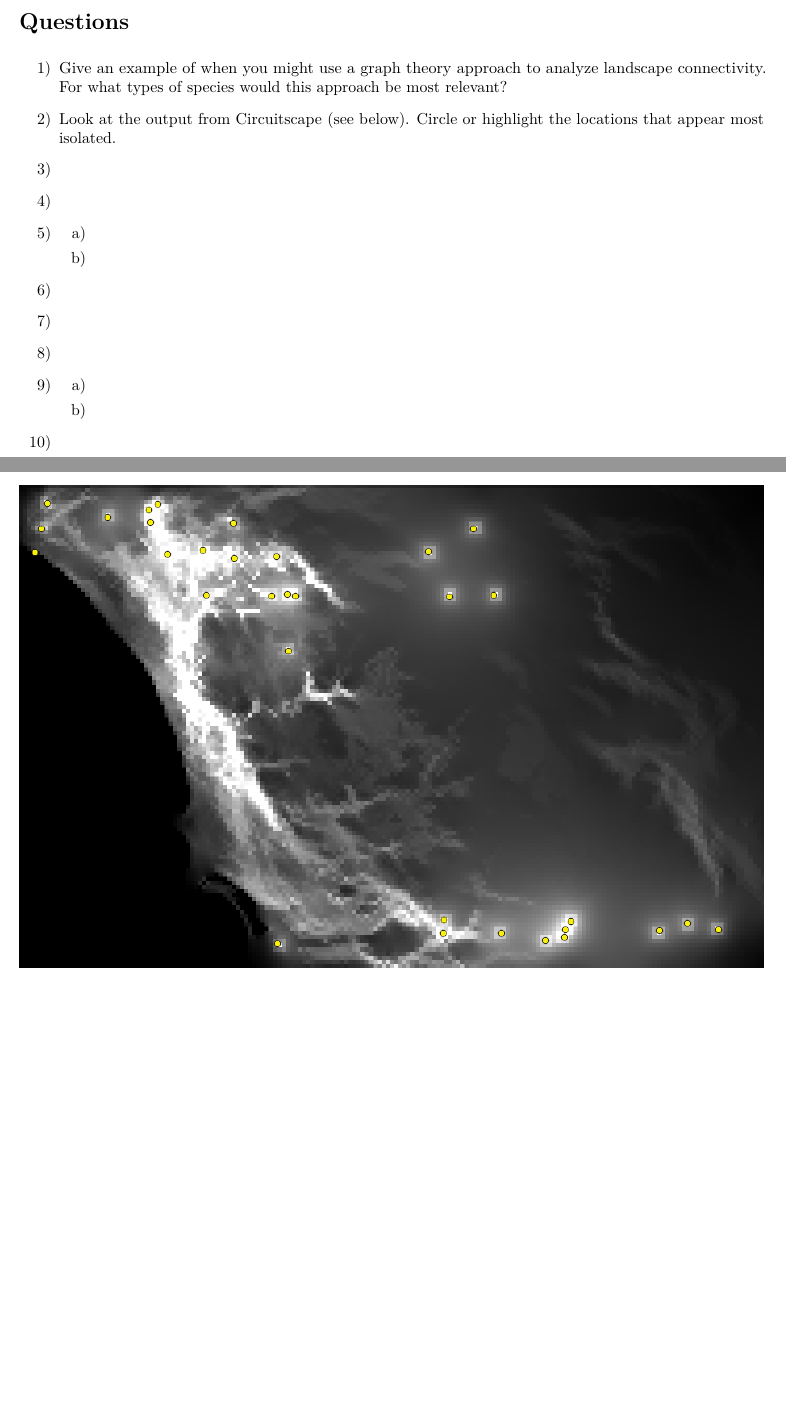
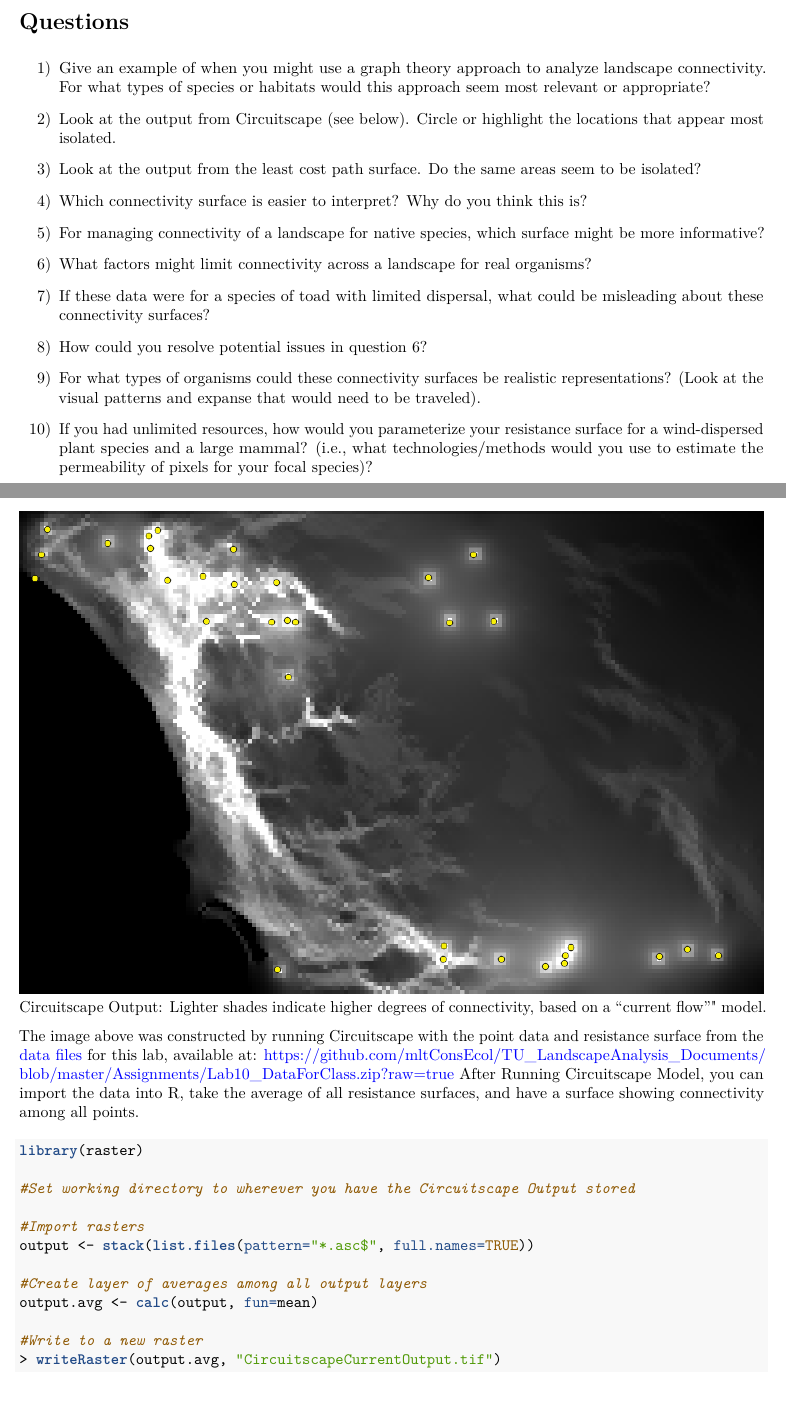
Before and after one commit to mltConsEcol/TU_LandscapeAnalysis_Documents, an R Markdown document (Assignments/Lab10_LandscapeConnectivity.Rmd): two parts of pages 1 and 2 of 2, joined at a grey line, cut so that both start at the same text. The pictures show the output file Assignments/Lab10_LandscapeConnectivity.pdf that the author committed with the source.

Commit message:
finished writing questions

````diff
--- a/Assignments/Lab10_LandscapeConnectivity.Rmd
+++ b/Assignments/Lab10_LandscapeConnectivity.Rmd
@@ -13,31 +13,47 @@ output: pdf_document
 
 #Questions
 
-1) Give an example of when you might use a graph theory approach to analyze landscape connectivity. For what types of species would this approach be most relevant?
+1) Give an example of when you might use a graph theory approach to analyze landscape connectivity. For what types of species or habitats would this approach seem most relevant or appropriate?
 
 2) Look at the output from Circuitscape (see below). Circle or highlight the locations that appear most isolated.
 
-3)
+3) Look at the output from the least cost path surface. Do the same areas seem to be isolated?
 
-4)
+4) Which connectivity surface is easier to interpret? Why do you think this is?
 
-5)
+5) For managing connectivity of a landscape for native species, which surface might be more informative?
 
-    a)
-    b)
+6) What factors might limit connectivity across a landscape for real organisms?
 
-6)
+7) If these data were for a species of toad with limited dispersal, what could be misleading about these connectivity surfaces?
 
-7)
+8) How could you resolve potential issues in question 6?
 
-8)
+9) For what types of organisms could these connectivity surfaces be realistic representations? (Look at the visual patterns and expanse that would need to be traveled).
 
-9)
+10) If you had unlimited resources, how would you parameterize your resistance surface for a wind-dispersed plant species and a large mammal? (i.e., what technologies/methods would you use to estimate the permeability of pixels for your focal species)?
 
-    a)
-    b)
 
-10)
 
 
 ![](./Images/Lab10_Circuitscape.png)\
+
+Circuitscape Output: Lighter shades indicate higher degrees of connectivity, based on a "current flow"" model.
+
+The image above was constructed by running Circuitscape with the point data and resistance surface from the [data files](https://github.com/mltConsEcol/TU_LandscapeAnalysis_Documents/blob/master/Assignments/Lab10_DataForClass.zip?raw=true) for this lab, available at: [https://github.com/mltConsEcol/TU_LandscapeAnalysis_Documents/blob/master/Assignments/Lab10_DataForClass.zip?raw=true](https://github.com/mltConsEcol/TU_LandscapeAnalysis_Documents/blob/master/Assignments/Lab10_DataForClass.zip?raw=true)
+After Running Circuitscape Model, you can import the data into R, take the average of all resistance surfaces, and have a surface showing connectivity among all points.
+
+```{r, eval=FALSE, tidy=TRUE}
+library(raster)
+
+#Set working directory to wherever you have the Circuitscape Output stored
+
+#Import rasters
+output <- stack(list.files(pattern="*.asc$", full.names=TRUE))
+
+#Create layer of averages among all output layers
+output.avg <- calc(output, fun=mean)
+
+#Write to a new raster
+> writeRaster(output.avg, "CircuitscapeCurrentOutput.tif")
+```
````
Also changed, not shown: Assignments/Lab10_LandscapeConnectivity.pdf.
